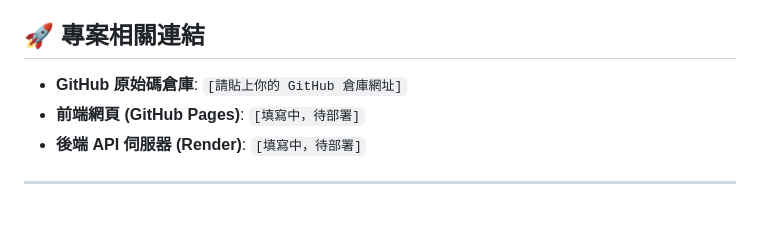
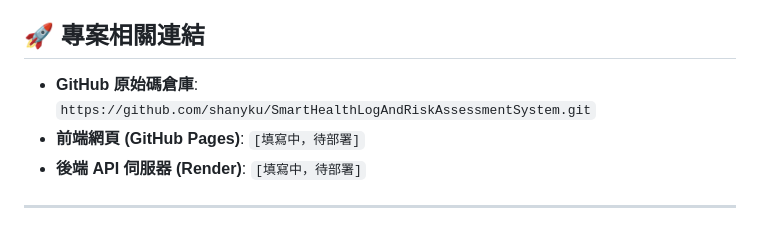
Before and after one commit to shanyku/SmartHealthLogAndRiskAssessmentSystem, a Markdown page: README.md, the part around the change. Rendered like a GitHub page.

Commit message:
Update GitHub repository link in README

```diff
--- a/README.md
+++ b/README.md
@@ -3,7 +3,7 @@
 本專案為期末挑戰任務——題目 A：智慧健康日誌與風險評估系統。這是一個具備實戰價值的全端系統，使用者可以記錄每日的健康數據（睡眠時數、步數、心情分數），系統會透過後端嵌入的「決策樹分類模型」自動評估目前的健康風險等級（低 / 中 / 高），並即時呈現在前端介面上。
 
 ## 🚀 專案相關連結
-- **GitHub 原始碼倉庫**: `[請貼上你的 GitHub 倉庫網址]`
+- **GitHub 原始碼倉庫**: `https://github.com/shanyku/SmartHealthLogAndRiskAssessmentSystem.git`
 - **前端網頁 (GitHub Pages)**: `[填寫中，待部署]`
 - **後端 API 伺服器 (Render)**: `[填寫中，待部署]`
 
```
